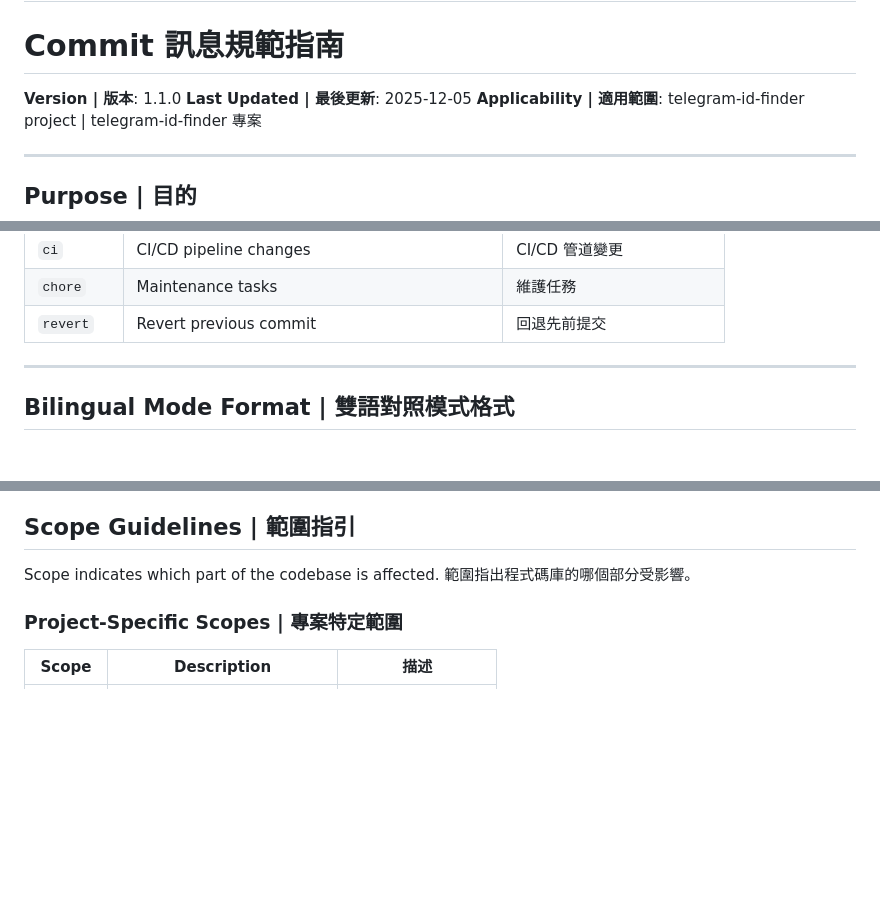
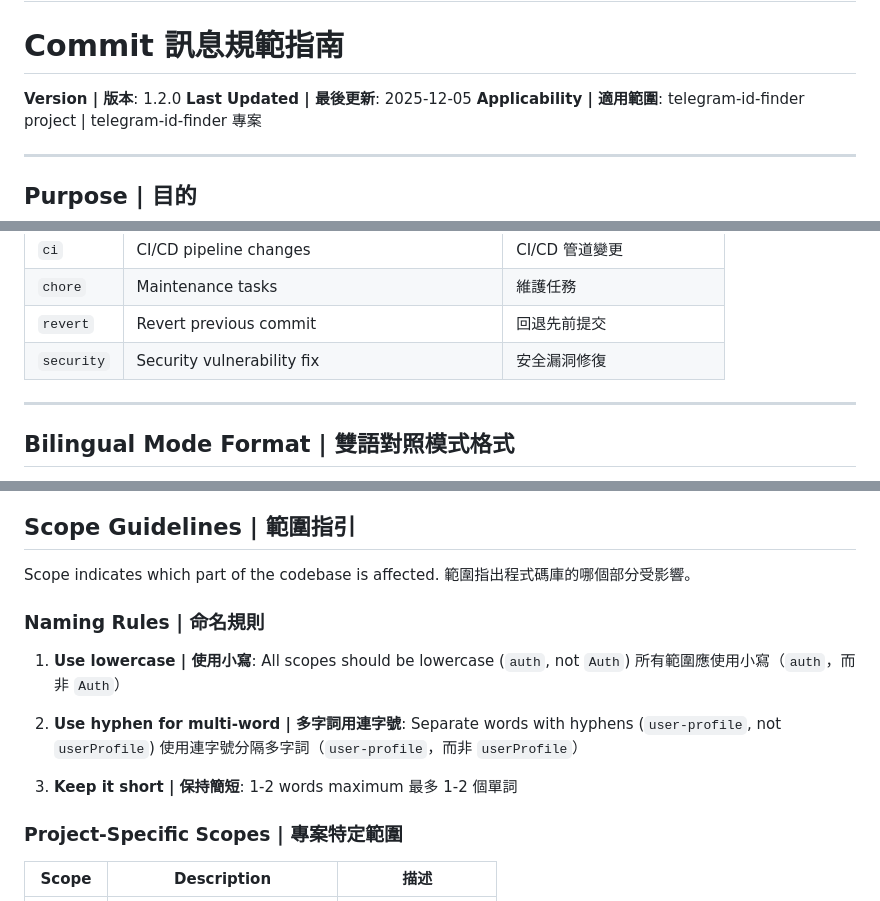
Before and after one commit to AsiaOstrich/telegram-id-finder, a Markdown page: .standards/commit-message-guide.md, 3 parts joined by grey strips. GitHub-like rendering; blank space fills up the shorter version.

Commit message:
docs(docs): Sync commit-message-guide with universal-doc-standards v1.2.0. 同步 commit-message-guide 至 universal-doc-standards v1.2.0。
Sync local commit-message-guide.md with upstream universal-doc-standards v1.2.0 changes.

- Add security type for security vulnerability fixes
- Add scope naming rules (lowercase, hyphen-separated, short)
- Update version history

同步本地 commit-message-guide.md 至上游 universal-doc-standards v1.2.0 變更。

- 新增 security 類型用於安全漏洞修復
- 新增 scope 命名規則（小寫、連字號分隔、簡短）
- 更新版本歷史

Refs: https://github.com/AsiaOstrich/universal-doc-standards

🤖 Generated with [Claude Code](https://claude.com/claude-code)

Co-Authored-By: Claude <noreply@anthropic.com>

```diff
--- a/.standards/commit-message-guide.md
+++ b/.standards/commit-message-guide.md
@@ -1,7 +1,7 @@
 # Commit Message Guide
 # Commit 訊息規範指南
 
-**Version | 版本**: 1.1.0
+**Version | 版本**: 1.2.0
 **Last Updated | 最後更新**: 2025-12-05
 **Applicability | 適用範圍**: telegram-id-finder project | telegram-id-finder 專案
 
@@ -62,6 +62,7 @@ Use English `type` and `scope` for tool compatibility, with bilingual subject/bo
 | `ci` | CI/CD pipeline changes | CI/CD 管道變更 |
 | `chore` | Maintenance tasks | 維護任務 |
 | `revert` | Revert previous commit | 回退先前提交 |
+| `security` | Security vulnerability fix | 安全漏洞修復 |
 
 ---
 
@@ -95,6 +96,17 @@ Fixes #445
 
 Scope indicates which part of the codebase is affected.
 範圍指出程式碼庫的哪個部分受影響。
+
+### Naming Rules | 命名規則
+
+1. **Use lowercase | 使用小寫**: All scopes should be lowercase (`auth`, not `Auth`)
+   所有範圍應使用小寫（`auth`，而非 `Auth`）
+
+2. **Use hyphen for multi-word | 多字詞用連字號**: Separate words with hyphens (`user-profile`, not `userProfile`)
+   使用連字號分隔多字詞（`user-profile`，而非 `userProfile`）
+
+3. **Keep it short | 保持簡短**: 1-2 words maximum
+   最多 1-2 個單詞
 
 ### Project-Specific Scopes | 專案特定範圍
 
```
Also changed, not shown: other parts of .standards/commit-message-guide.md (+1 -0 lines).
